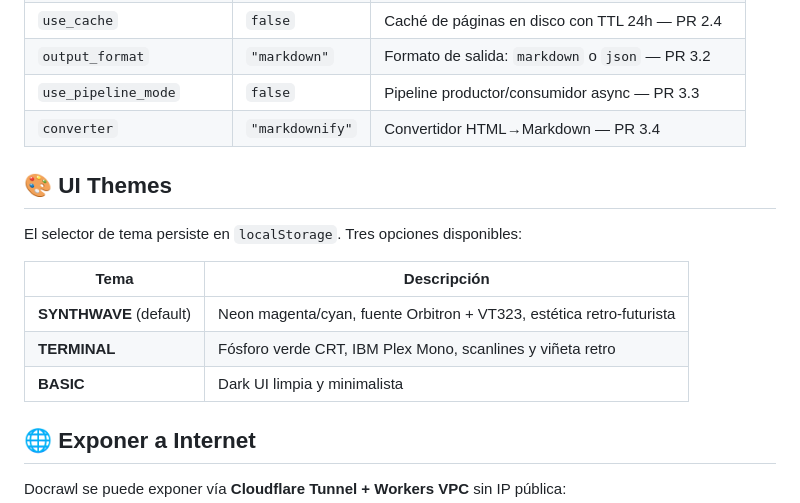
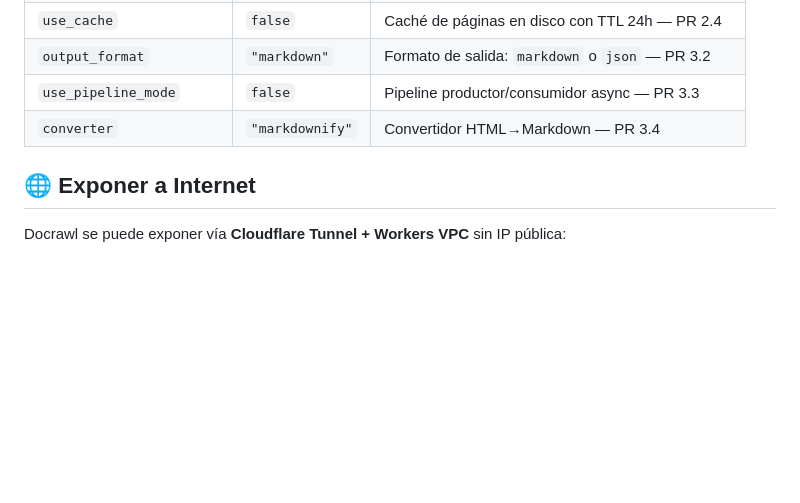
Before and after one commit to plater7/docrawl, a Markdown page: README.md, the part around the change. Rendered like a GitHub page; blank space fills up the shorter version.

Commit message:
Refactor README.md for clarity and updates
Updated README.md to remove outdated content and correct formatting.

```diff
--- a/README.md
+++ b/README.md
@@ -219,16 +219,6 @@ GET  /api/converters                # Listar convertidores HTML→MD registrados
 | `use_pipeline_mode` | `false` | Pipeline productor/consumidor async — PR 3.3 |
 | `converter` | `"markdownify"` | Convertidor HTML→Markdown — PR 3.4 |
 
-## 🎨 UI Themes
-
-El selector de tema persiste en `localStorage`. Tres opciones disponibles:
-
-| Tema | Descripción |
-|------|-------------|
-| **SYNTHWAVE** (default) | Neon magenta/cyan, fuente Orbitron + VT323, estética retro-futurista |
-| **TERMINAL** | Fósforo verde CRT, IBM Plex Mono, scanlines y viñeta retro |
-| **BASIC** | Dark UI limpia y minimalista |
-
 ## 🌐 Exponer a Internet
 
 Docrawl se puede exponer vía **Cloudflare Tunnel + Workers VPC** sin IP pública:
```
